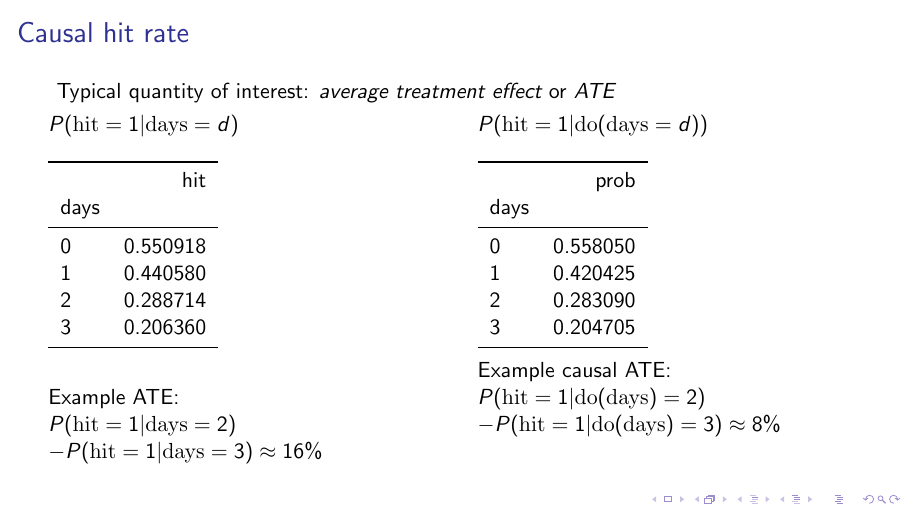
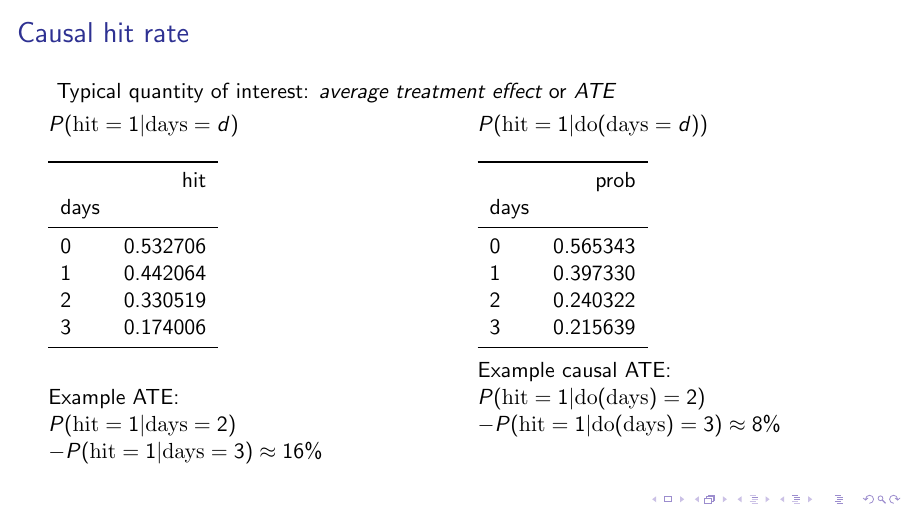
Before and after one commit to munichpavel/risk-ai-workshop, LaTeX slides (slides/correlation-causality/correlation-causality.tex, which reads slides/correlation-causality/graphics/do_days.tex): page 15 of 20. Compiled offline with pdfLaTeX.

Commit message:
Use hits data from modified data generating process
to recover difference between "do" and "given" versions of ATE in slides

```diff
--- a/slides/correlation-causality/graphics/do_days.tex
+++ b/slides/correlation-causality/graphics/do_days.tex
@@ -3,9 +3,9 @@
 {} &      prob \\
 days &           \\
 \midrule
-0    &  0.558050 \\
-1    &  0.420425 \\
-2    &  0.283090 \\
-3    &  0.204705 \\
+0    &  0.565343 \\
+1    &  0.397330 \\
+2    &  0.240322 \\
+3    &  0.215639 \\
 \bottomrule
 \end{tabular}
```
Also changed, not shown: slides/correlation-causality/graphics/given_days.tex (+4 -4 lines), notebooks/data/hits.csv.
